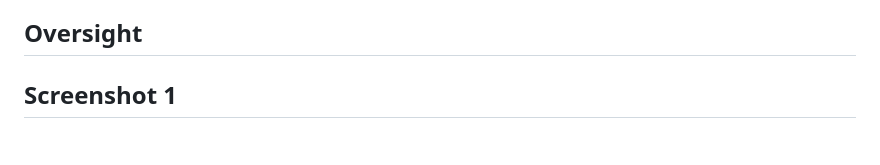
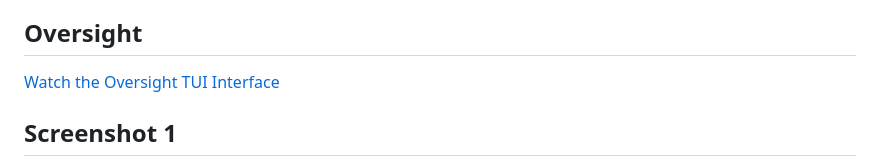
Before and after one commit to Rakosn1cek/oversight, a Markdown page: README.md, the part around the change. GitHub-like rendering; blank space fills up the shorter version.

Commit message:
docs: Video link updated in README.

```diff
--- a/README.md
+++ b/README.md
@@ -8,7 +8,7 @@
 Oversight is a terminal-based security intelligence tool designed to audit shell scripts and commands before they touch your system. It bridges the gap between "blind trust" and "manual auditing" by providing a high-speed, interactive analysis of both local files and remote scripts via Raw URLs.
 
 ## Oversight
-[](assets/oversight.mp4)
+[Watch the Oversight TUI Interface](assets/oversight.mp4)
 
 ## Screenshot 1
 
```
